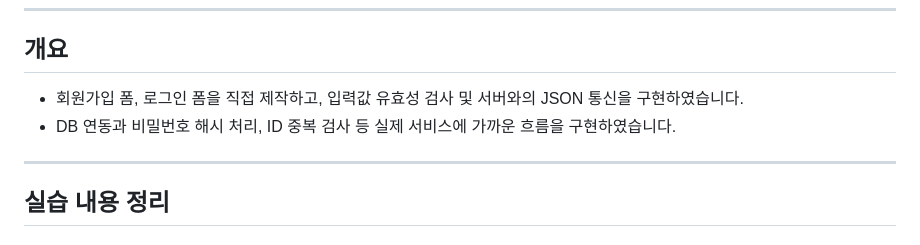
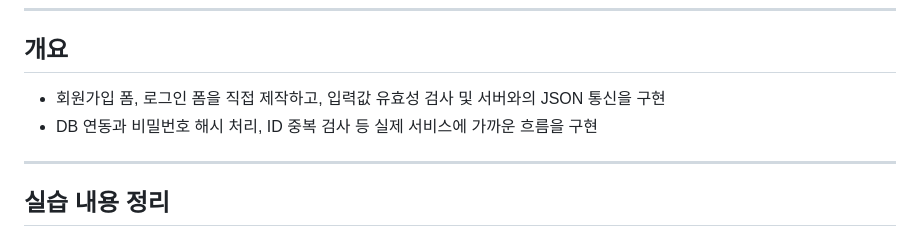
Before and after one commit to codename-123/web-hacking-study, a Markdown page: 02_week/README.md, the part around the change. Rendered like a GitHub page.

```diff
--- a/02_week/README.md
+++ b/02_week/README.md
@@ -4,8 +4,8 @@
 
 ## 개요
 
-- 회원가입 폼, 로그인 폼을 직접 제작하고, 입력값 유효성 검사 및 서버와의 JSON 통신을 구현하였습니다.
-- DB 연동과 비밀번호 해시 처리, ID 중복 검사 등 실제 서비스에 가까운 흐름을 구현하였습니다.
+- 회원가입 폼, 로그인 폼을 직접 제작하고, 입력값 유효성 검사 및 서버와의 JSON 통신을 구현
+- DB 연동과 비밀번호 해시 처리, ID 중복 검사 등 실제 서비스에 가까운 흐름을 구현
 
 ---
 
```
